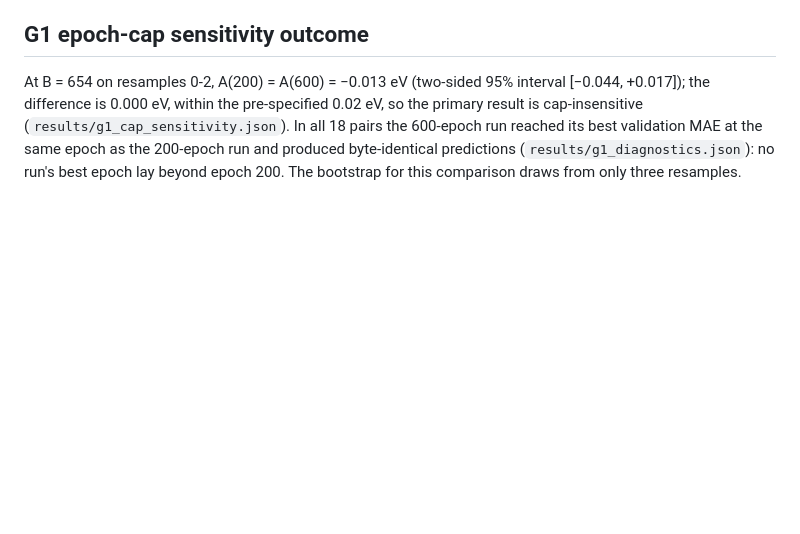
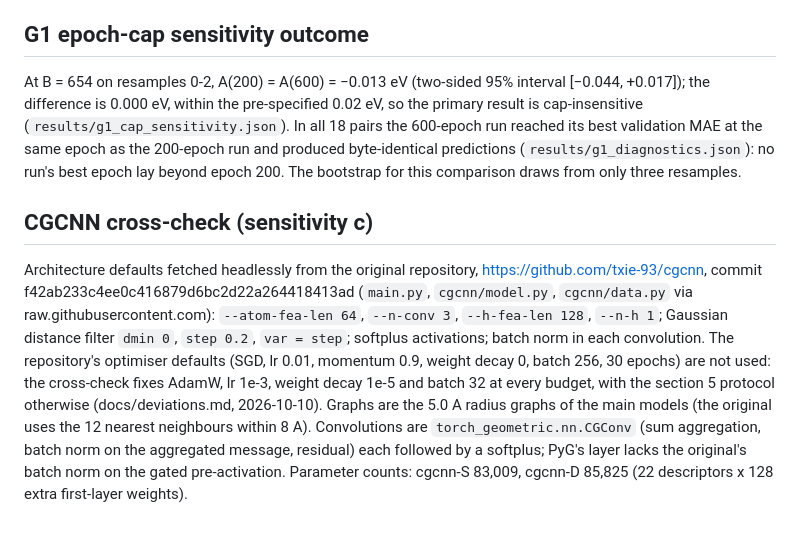
Before and after one commit to pa1aash/dft-gnn, a Markdown page: docs/methods_notes.md, the part around the change. GitHub-like rendering; blank space fills up the shorter version.

Commit message:
docs(methods): CGCNN source, defaults and deviations from the original layer

```diff
--- a/docs/methods_notes.md
+++ b/docs/methods_notes.md
@@ -86,3 +86,17 @@ difference is 0.000 eV, within the pre-specified 0.02 eV, so the primary result
 (`results/g1_cap_sensitivity.json`). In all 18 pairs the 600-epoch run reached its best validation MAE at the
 same epoch as the 200-epoch run and produced byte-identical predictions (`results/g1_diagnostics.json`): no run's
 best epoch lay beyond epoch 200. The bootstrap for this comparison draws from only three resamples.
+
+## CGCNN cross-check (sensitivity c)
+
+Architecture defaults fetched headlessly from the original repository, https://github.com/txie-93/cgcnn,
+commit f42ab233c4ee0c416879d6bc2d22a264418413ad (`main.py`, `cgcnn/model.py`, `cgcnn/data.py` via
+raw.githubusercontent.com): `--atom-fea-len 64`, `--n-conv 3`, `--h-fea-len 128`, `--n-h 1`; Gaussian
+distance filter `dmin 0`, `step 0.2`, `var = step`; softplus activations; batch norm in each convolution.
+The repository's optimiser defaults (SGD, lr 0.01, momentum 0.9, weight decay 0, batch 256, 30 epochs) are
+not used: the cross-check fixes AdamW, lr 1e-3, weight decay 1e-5 and batch 32 at every budget, with the
+section 5 protocol otherwise (docs/deviations.md, 2026-10-10). Graphs are the 5.0 A radius graphs of the
+main models (the original uses the 12 nearest neighbours within 8 A). Convolutions are
+`torch_geometric.nn.CGConv` (sum aggregation, batch norm on the aggregated message, residual) each followed
+by a softplus; PyG's layer lacks the original's batch norm on the gated pre-activation. Parameter counts:
+cgcnn-S 83,009, cgcnn-D 85,825 (22 descriptors x 128 extra first-layer weights).
```
